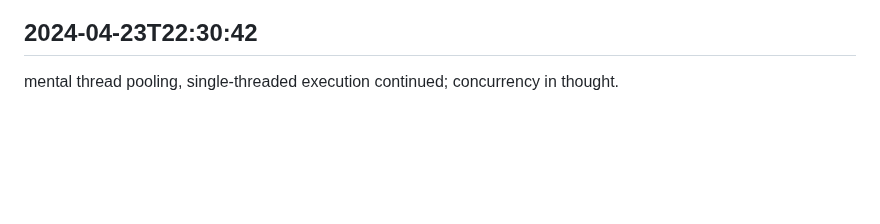
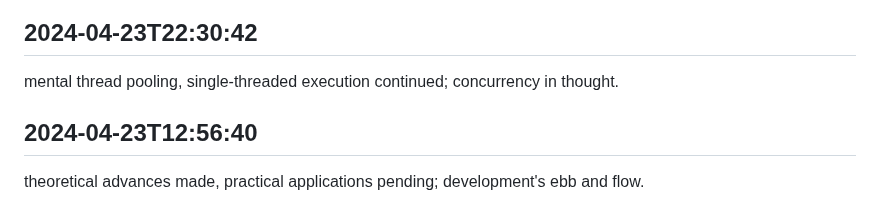
Before and after one commit to mrsandy1965/colabrate, a Markdown page: worklog.md, the part around the change. GitHub-like rendering; blank space fills up the shorter version.

Commit message:
got through it

```diff
--- a/worklog.md
+++ b/worklog.md
@@ -3999,3 +3999,6 @@ considered oauth flows, authentication unchanged; theoretical access control.
 
 ## 2024-04-23T22:30:42
 mental thread pooling, single-threaded execution continued; concurrency in thought.
+
+## 2024-04-23T12:56:40
+theoretical advances made, practical applications pending; development's ebb and flow.
```
